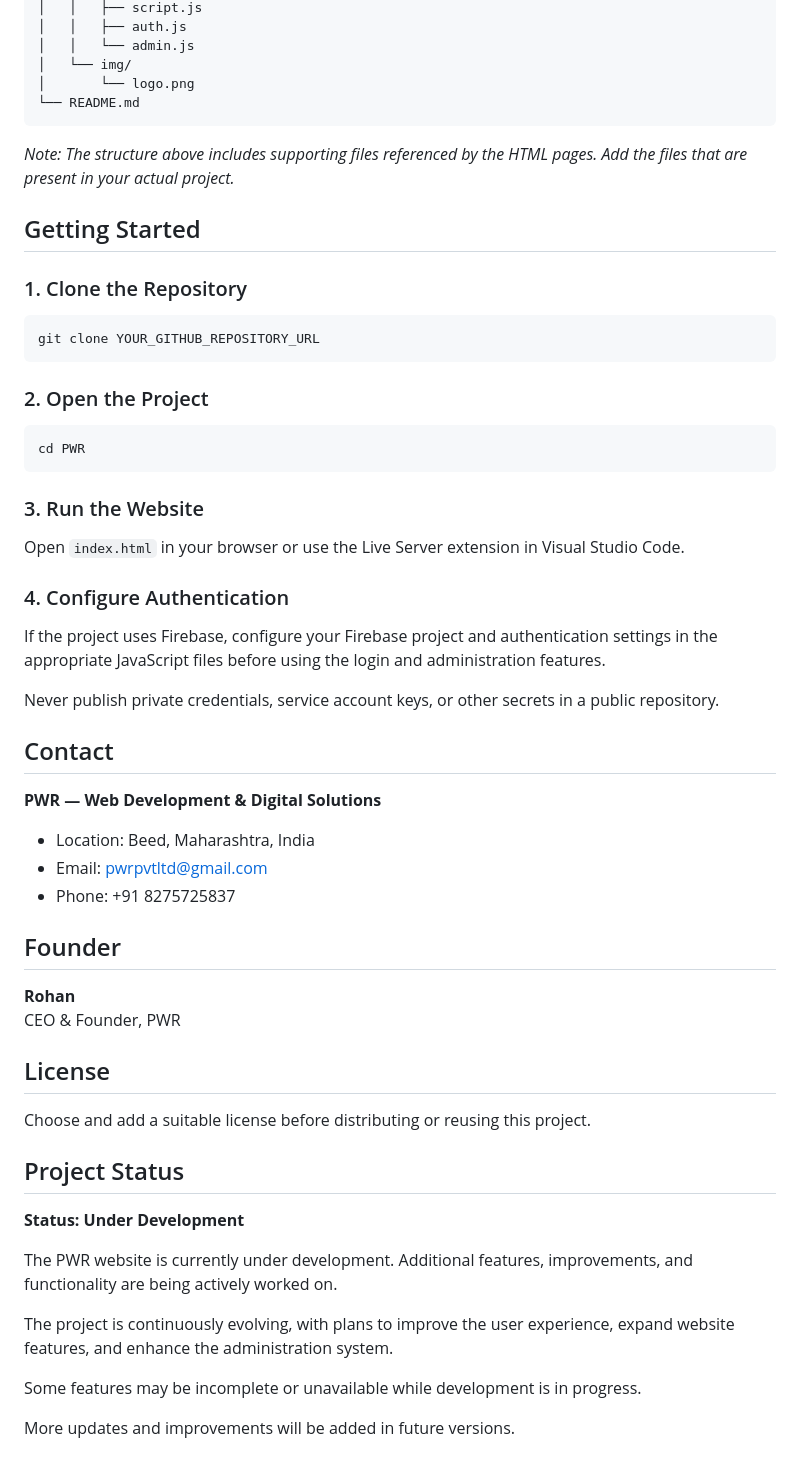
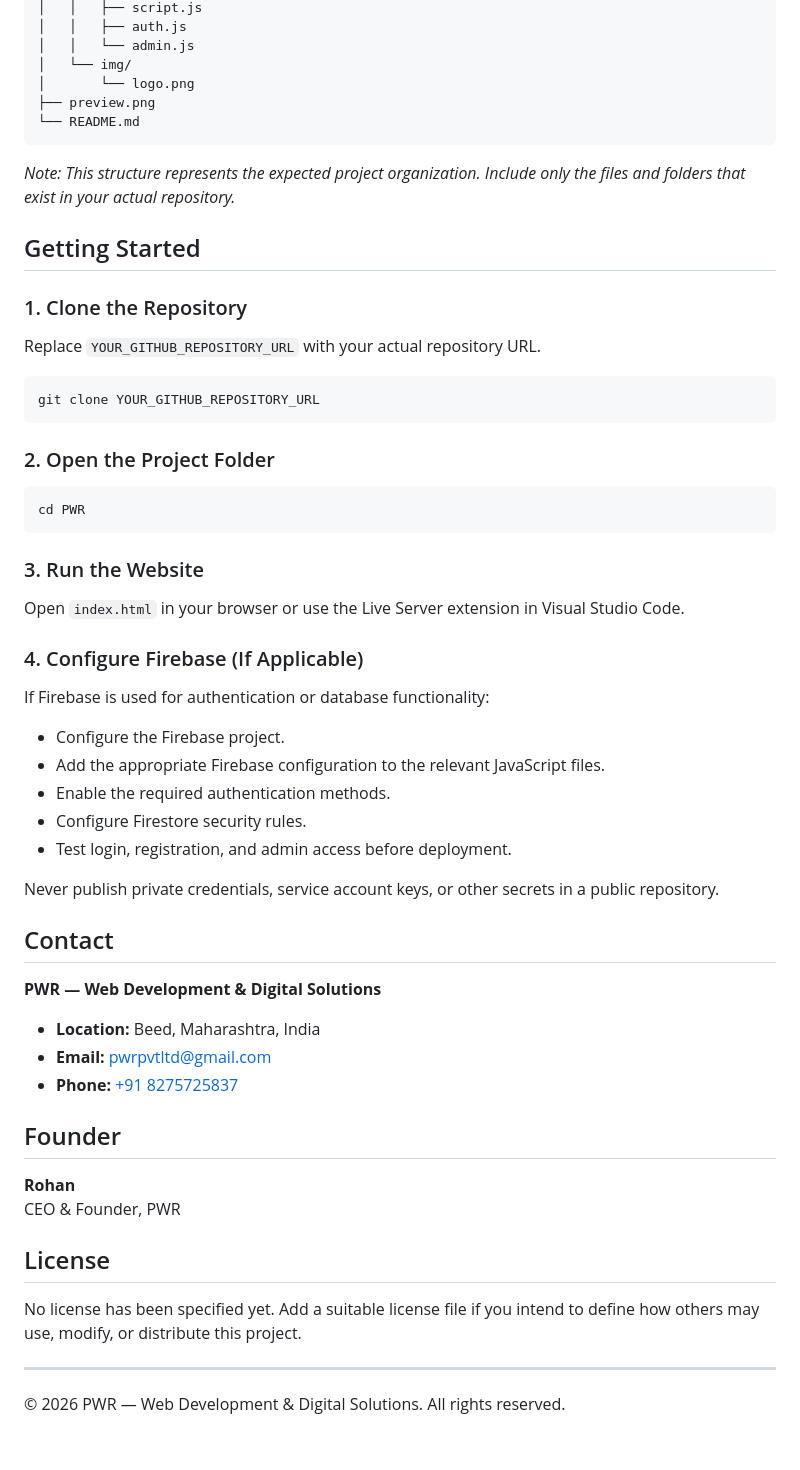
Before and after one commit to prohan2062-star/Myprojet, a Markdown page: README.md, the part around one of its changes. Rendered like a GitHub page.

Commit message:
Revise README for clarity and additional information
Updated README.md to enhance project details and structure.

````diff
--- a/README.md
+++ b/README.md
@@ -50,20 +72,23 @@ PWR/
 │   │   └── admin.js
 │   └── img/
 │       └── logo.png
+├── preview.png
 └── README.md
 ```
 
-*Note: The structure above includes supporting files referenced by the HTML pages. Add the files that are present in your actual project.*
+*Note: This structure represents the expected project organization. Include only the files and folders that exist in your actual repository.*
 
 ## Getting Started
 
 ### 1. Clone the Repository
 
+Replace `YOUR_GITHUB_REPOSITORY_URL` with your actual repository URL.
+
 ```bash
 git clone YOUR_GITHUB_REPOSITORY_URL
 ```
 
-### 2. Open the Project
+### 2. Open the Project Folder
 
 ```bash
 cd PWR
@@ -73,9 +98,15 @@ cd PWR
 
 Open `index.html` in your browser or use the Live Server extension in Visual Studio Code.
 
-### 4. Configure Authentication
+### 4. Configure Firebase (If Applicable)
 
-If the project uses Firebase, configure your Firebase project and authentication settings in the appropriate JavaScript files before using the login and administration features.
+If Firebase is used for authentication or database functionality:
+
+- Configure the Firebase project.
+- Add the appropriate Firebase configuration to the relevant JavaScript files.
+- Enable the required authentication methods.
+- Configure Firestore security rules.
+- Test login, registration, and admin access before deployment.
 
 Never publish private credentials, service account keys, or other secrets in a public repository.
 
@@ -83,9 +114,9 @@ Never publish private credentials, service account keys, or other secrets in a p
 
 **PWR — Web Development & Digital Solutions**
 
-- Location: Beed, Maharashtra, India
-- Email: pwrpvtltd@gmail.com
-- Phone: +91 8275725837
+- **Location:** Beed, Maharashtra, India
+- **Email:** [pwrpvtltd@gmail.com](mailto:pwrpvtltd@gmail.com)
+- **Phone:** [+91 8275725837](tel:+918275725837)
 
 ## Founder
 
@@ -94,17 +125,8 @@ CEO & Founder, PWR
 
 ## License
 
-Choose and add a suitable license before distributing or reusing this project.
+No license has been specified yet. Add a suitable license file if you intend to define how others may use, modify, or distribute this project.
 
+---
 
-## Project Status
-
-**Status: Under Development**
-
-The PWR website is currently under development. Additional features, improvements, and functionality are being actively worked on.
-
-The project is continuously evolving, with plans to improve the user experience, expand website features, and enhance the administration system.
-
-Some features may be incomplete or unavailable while development is in progress.
-
-More updates and improvements will be added in future versions.
+© 2026 PWR — Web Development & Digital Solutions. All rights reserved.
````
Also changed, not shown: other parts of README.md (+25 -3 lines).
